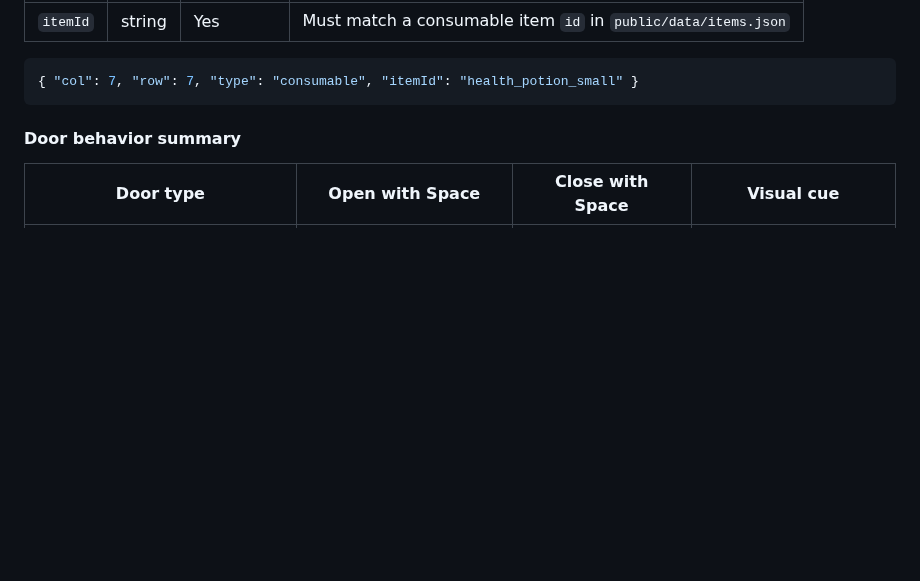
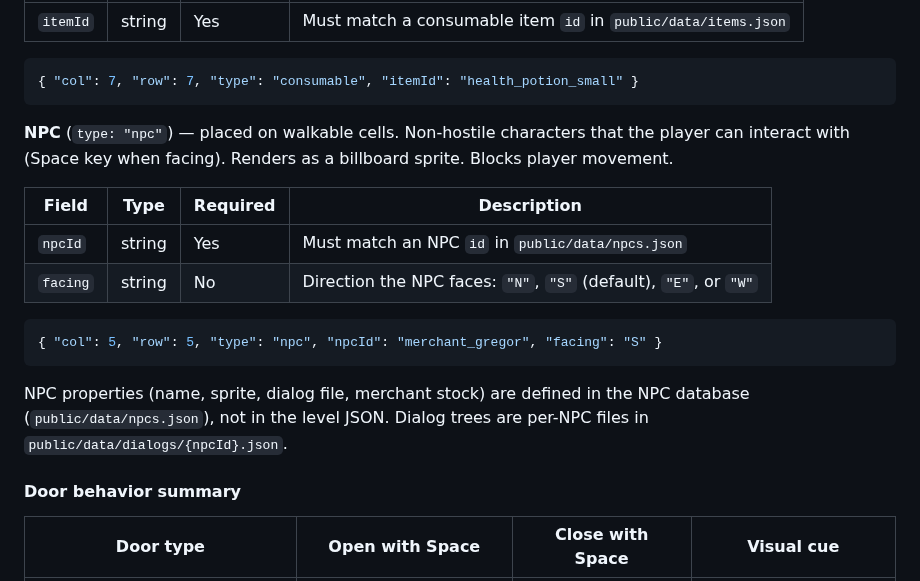
Before and after one commit to l3hox/DelveWard, a Markdown page: DUNGEON-DESIGNER.md, the part around the change. Drawn GitHub-style; blank space fills up the shorter version.

Commit message:
Add NPC entity type to DUNGEON-DESIGNER.md
Documents the npc entity type fields (npcId, facing), placement rules,
and references to npcs.json and dialog files.

Co-Authored-By: Claude Opus 4.6 (1M context) <noreply@anthropic.com>

````diff
--- a/DUNGEON-DESIGNER.md
+++ b/DUNGEON-DESIGNER.md
@@ -358,6 +358,19 @@ Item properties (name, stats, slot, requirements) are defined in the item databa
 ```json
 { "col": 7, "row": 7, "type": "consumable", "itemId": "health_potion_small" }
 ```
+
+**NPC** (`type: "npc"`) — placed on walkable cells. Non-hostile characters that the player can interact with (Space key when facing). Renders as a billboard sprite. Blocks player movement.
+
+| Field | Type | Required | Description |
+|-------|------|----------|-------------|
+| `npcId` | string | Yes | Must match an NPC `id` in `public/data/npcs.json` |
+| `facing` | string | No | Direction the NPC faces: `"N"`, `"S"` (default), `"E"`, or `"W"` |
+
+```json
+{ "col": 5, "row": 5, "type": "npc", "npcId": "merchant_gregor", "facing": "S" }
+```
+
+NPC properties (name, sprite, dialog file, merchant stock) are defined in the NPC database (`public/data/npcs.json`), not in the level JSON. Dialog trees are per-NPC files in `public/data/dialogs/{npcId}.json`.
 
 #### Door behavior summary
 
````
